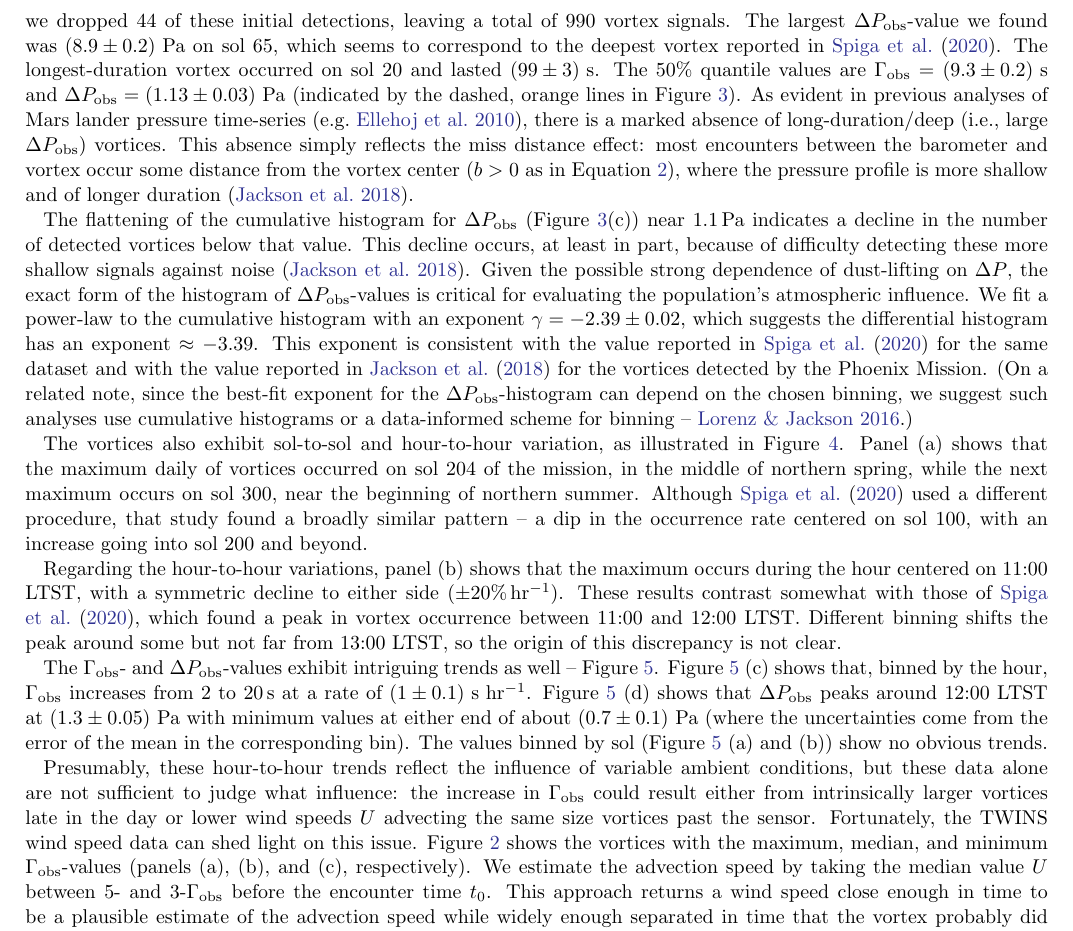
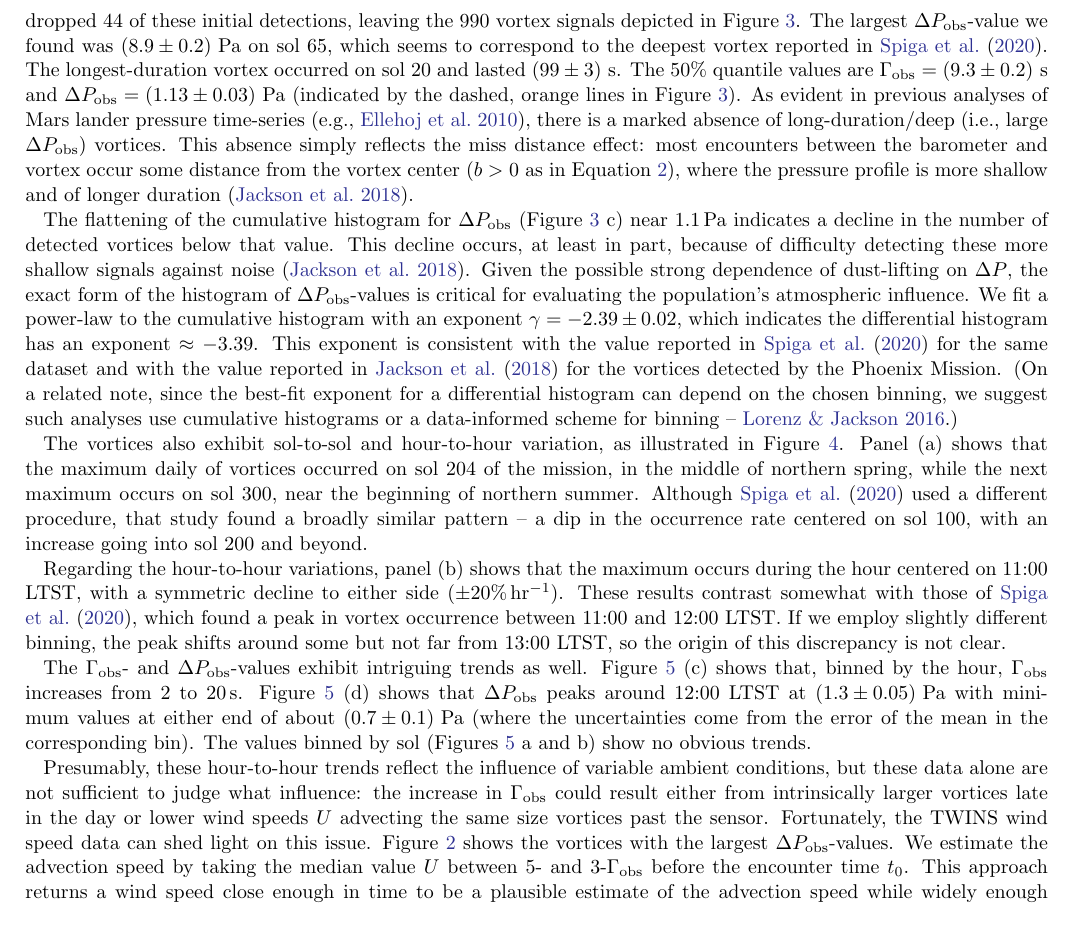
Before and after one commit to BoiseStatePlanetary/Recovering-Martian-Dust-Devil-Population, a LaTeX paper (sample63.tex): part of page 6 of 19, cut so that both start at the same text. Compiled offline with pdfLaTeX.

Commit message:
Tweaking results section

```diff
--- a/sample63.tex
+++ b/sample63.tex
@@ -394,9 +394,9 @@ As we show in Appendix \ref{sec:Inferring Encounter Geometries from the Pressure
 
 \section{Results}
 \label{sec:Results}
-Figure \ref{fig:DeltaPobs_vs_Gammaobs}(a) shows our collection of best-fit $\Gamma_{\rm obs}$- and $\Delta P_{\rm obs}$-values, along with their respective cumulative histograms. Inspecting an initial tranche of detections by-hand, we found that vortices with best-fit $\Gamma_{\rm obs} > 100\,{\rm s}$ and/or $\Delta P_{\rm obs} < 0.1\,{\rm Pa}$ tended not to resemble true vortices but instead appeared simply to be incoherent pressure excursions, so we dropped \maskedvortices\ of these initial detections, leaving a total of \totalvortices\ vortex signals. The largest $\Delta P_{\rm obs}$-value we found was \largestDeltaPobs\ on sol \largestDeltaPobssol, which seems to correspond to the deepest vortex reported in \citet{2020arXiv200501134S}. The longest-duration vortex occurred on sol \largestGammaobssol\ and lasted \largestGammaobs. The 50\% quantile values are $\Gamma_{\rm obs} = \left( 9.3 \pm 0.2 \right)\,{\rm s}$ and $\Delta P_{\rm obs} = \left( 1.13 \pm 0.03 \right)\,{\rm Pa}$ (indicated by the dashed, orange lines in Figure \ref{fig:DeltaPobs_vs_Gammaobs}). As evident in previous analyses of Mars lander pressure time-series \citep[e.g.][]{2010JGRE..115.0E16E}, there is a marked absence of long-duration/deep (i.e., large $\Delta P_{\rm obs}$) vortices. This absence simply reflects the miss distance effect: most encounters between the barometer and vortex occur some distance from the vortex center ($b > 0$ as in Equation \ref{eqn:radial_distance}), where the pressure profile is more shallow and of longer duration \citep{2018Icar..299..166J}.
+Figure \ref{fig:DeltaPobs_vs_Gammaobs}(a) shows our collection of best-fit $\Gamma_{\rm obs}$- and $\Delta P_{\rm obs}$-values, along with their respective cumulative histograms. Inspecting an initial tranche of detections by-hand, we found that vortices with best-fit $\Gamma_{\rm obs} > 100\,{\rm s}$ and/or $\Delta P_{\rm obs} < 0.1\,{\rm Pa}$ tended not to resemble true vortices but instead appeared simply to be incoherent pressure excursions, so we dropped \maskedvortices\ of these initial detections, leaving the \totalvortices\ vortex signals depicted in Figure \ref{fig:DeltaPobs_vs_Gammaobs}. The largest $\Delta P_{\rm obs}$-value we found was \largestDeltaPobs\ on sol \largestDeltaPobssol, which seems to correspond to the deepest vortex reported in \citet{2020arXiv200501134S}. The longest-duration vortex occurred on sol \largestGammaobssol\ and lasted \largestGammaobs. The 50\% quantile values are $\Gamma_{\rm obs} = \left( 9.3 \pm 0.2 \right)\,{\rm s}$ and $\Delta P_{\rm obs} = \left( 1.13 \pm 0.03 \right)\,{\rm Pa}$ (indicated by the dashed, orange lines in Figure \ref{fig:DeltaPobs_vs_Gammaobs}). As evident in previous analyses of Mars lander pressure time-series \citep[e.g.,][]{2010JGRE..115.0E16E}, there is a marked absence of long-duration/deep (i.e., large $\Delta P_{\rm obs}$) vortices. This absence simply reflects the miss distance effect: most encounters between the barometer and vortex occur some distance from the vortex center ($b > 0$ as in Equation \ref{eqn:radial_distance}), where the pressure profile is more shallow and of longer duration \citep{2018Icar..299..166J}.
 
-The flattening of the cumulative histogram for $\Delta P_{\rm obs}$ (Figure \ref{fig:DeltaPobs_vs_Gammaobs}(c)) near $1.1\,{\rm Pa}$ indicates a decline in the number of detected vortices below that value. This decline occurs, at least in part, because of difficulty detecting these more shallow signals against noise \citep{2018Icar..299..166J}. Given the possible strong dependence of dust-lifting on $\Delta P$, the exact form of the histogram of $\Delta P_{\rm obs}$-values is critical for evaluating the population's atmospheric influence. We fit a power-law to the cumulative histogram with an exponent $\gamma = -2.39\pm0.02$, which suggests the differential histogram has an exponent $\approx -3.39$. This exponent is consistent with the value reported in  \citet{2020arXiv200501134S} for the same dataset and with the value reported in \citet{2018Icar..299..166J} for the vortices detected by the Phoenix Mission. (On a related note, since the best-fit exponent for the $\Delta P_{\rm obs}$-histogram can depend on the chosen binning, we suggest such analyses use cumulative histograms or a data-informed scheme for binning -- \citealp{2016SSRv..203..277L}.)
+The flattening of the cumulative histogram for $\Delta P_{\rm obs}$ (Figure \ref{fig:DeltaPobs_vs_Gammaobs} c) near $1.1\,{\rm Pa}$ indicates a decline in the number of detected vortices below that value. This decline occurs, at least in part, because of difficulty detecting these more shallow signals against noise \citep{2018Icar..299..166J}. Given the possible strong dependence of dust-lifting on $\Delta P$, the exact form of the histogram of $\Delta P_{\rm obs}$-values is critical for evaluating the population's atmospheric influence. We fit a power-law to the cumulative histogram with an exponent $\gamma = -2.39\pm0.02$, which indicates the differential histogram has an exponent $\approx -3.39$. This exponent is consistent with the value reported in \citet{2020arXiv200501134S} for the same dataset and with the value reported in \citet{2018Icar..299..166J} for the vortices detected by the Phoenix Mission. (On a related note, since the best-fit exponent for a differential histogram can depend on the chosen binning, we suggest such analyses use cumulative histograms or a data-informed scheme for binning -- \citealp{2016SSRv..203..277L}.)
 
 \begin{figure}
     \centering
@@ -414,9 +414,9 @@ The flattening of the cumulative histogram for $\Delta P_{\rm obs}$ (Figure \ref
 
 The vortices also exhibit sol-to-sol and hour-to-hour variation, as illustrated in Figure \ref{fig:sol_and_t0_histograms}. Panel (a) shows that the maximum daily of vortices occurred on sol 204 of the mission, in the middle of northern spring, while the next maximum occurs on sol 300, near the beginning of northern summer. Although \citet{2020arXiv200501134S} used a different procedure, that study found a broadly similar pattern -- a dip in the occurrence rate centered on sol 100, with an increase going into sol 200 and beyond.
 
-Regarding the hour-to-hour variations, panel (b) shows that the maximum occurs during the hour centered on 11:00 LTST, with a symmetric decline to either side ($\pm20\%\,{\rm hr^{-1}}$). These results contrast somewhat with those of \citet{2020arXiv200501134S}, which found a peak in vortex occurrence between 11:00 and 12:00 LTST. Different binning shifts the peak around some but not far from 13:00 LTST, so the origin of this discrepancy is not clear.
+Regarding the hour-to-hour variations, panel (b) shows that the maximum occurs during the hour centered on 11:00 LTST, with a symmetric decline to either side ($\pm20\%\,{\rm hr^{-1}}$). These results contrast somewhat with those of \citet{2020arXiv200501134S}, which found a peak in vortex occurrence between 11:00 and 12:00 LTST. If we employ slightly different binning, the peak shifts around some but not far from 13:00 LTST, so the origin of this discrepancy is not clear.
 
-The $\Gamma_{\rm obs}$- and $\Delta P_{\rm obs}$-values exhibit intriguing trends as well -- Figure \ref{fig:Gammaobs_DeltaPobs_vs_TOD_and_sol}. Figure \ref{fig:Gammaobs_DeltaPobs_vs_TOD_and_sol} (c) shows that, binned by the hour, $\Gamma_{\rm obs}$ increases from $2$ to $20\,{\rm s}$ at a rate of $\left( 1\pm0.1 \right)\,{\rm s\ hr^{-1}}$. Figure \ref{fig:Gammaobs_DeltaPobs_vs_TOD_and_sol} (d) shows that $\Delta P_{\rm obs}$ peaks around 12:00 LTST at $\left( 1.3\pm0.05 \right)\,{\rm Pa}$ with minimum values at either end of about $\left( 0.7\pm 0.1 \right)\,{\rm Pa}$ (where the uncertainties come from the error of the mean in the corresponding bin). The values binned by sol (Figure \ref{fig:Gammaobs_DeltaPobs_vs_TOD_and_sol} (a) and (b)) show no obvious trends.
+The $\Gamma_{\rm obs}$- and $\Delta P_{\rm obs}$-values exhibit intriguing trends as well. Figure \ref{fig:Gammaobs_DeltaPobs_vs_TOD_and_sol} (c) shows that, binned by the hour, $\Gamma_{\rm obs}$ increases from $2$ to $20\,{\rm s}$. Figure \ref{fig:Gammaobs_DeltaPobs_vs_TOD_and_sol} (d) shows that $\Delta P_{\rm obs}$ peaks around 12:00 LTST at $\left( 1.3\pm0.05 \right)\,{\rm Pa}$ with minimum values at either end of about $\left( 0.7\pm 0.1 \right)\,{\rm Pa}$ (where the uncertainties come from the error of the mean in the corresponding bin). The values binned by sol (Figures \ref{fig:Gammaobs_DeltaPobs_vs_TOD_and_sol} a and b) show no obvious trends.
 
 \begin{figure}
     \centering
@@ -425,7 +425,7 @@ The $\Gamma_{\rm obs}$- and $\Delta P_{\rm obs}$-values exhibit intriguing trend
     \label{fig:Gammaobs_DeltaPobs_vs_TOD_and_sol}
 \end{figure}
 
-Presumably, these hour-to-hour trends reflect the influence of variable ambient conditions, but these data alone are not sufficient to judge what influence: the increase in $\Gamma_{\rm obs}$ could result either from intrinsically larger vortices late in the day or lower wind speeds $U$ advecting the same size vortices past the sensor. Fortunately, the TWINS wind speed data can shed light on this issue. Figure \ref{fig:vortices_and_windspeed} shows the vortices with the maximum, median, and minimum $\Gamma_{\rm obs}$-values (panels (a), (b), and (c), respectively). We estimate the advection speed by taking the median value $U$ between 5- and 3-$\Gamma_{\rm obs}$ before the encounter time $t_0$. This approach returns a wind speed close enough in time to be a plausible estimate of the advection speed while widely enough separated in time that the vortex probably did not significantly influence the wind. We then estimate the apparent diameter $D_{\rm obs} = U \Gamma_{\rm obs}$ with uncertainties as $\sigma_{D} = \left( U \Gamma_{\rm obs} \right) \sqrt{ \left( \sigma_U/U \right)^2 + \left( \sigma_{\Gamma_{\rm obs}}/\Gamma_{\rm obs} \right)^2 }$, where $\sigma_U$, the uncertainty on $U$, is estimated from the scatter in $U$ and $\sigma_{\Gamma_{\rm obs}}$ comes from the model estimate.
+Presumably, these hour-to-hour trends reflect the influence of variable ambient conditions, but these data alone are not sufficient to judge what influence: the increase in $\Gamma_{\rm obs}$ could result either from intrinsically larger vortices late in the day or lower wind speeds $U$ advecting the same size vortices past the sensor. Fortunately, the TWINS wind speed data can shed light on this issue. Figure \ref{fig:vortices_and_windspeed} shows the vortices with the largest $\Delta P_{\rm obs}$-values. We estimate the advection speed by taking the median value $U$ between 5- and 3-$\Gamma_{\rm obs}$ before the encounter time $t_0$. This approach returns a wind speed close enough in time to be a plausible estimate of the advection speed while widely enough separated in time that the vortex probably did not significantly influence the wind. We then estimate the apparent diameter $D_{\rm obs} = U \Gamma_{\rm obs}$ with uncertainties as $\sigma_{D} = \left( U \Gamma_{\rm obs} \right) \sqrt{ \left( \sigma_U/U \right)^2 + \left( \sigma_{\Gamma_{\rm obs}}/\Gamma_{\rm obs} \right)^2 }$, where $\sigma_U$, the uncertainty on $U$, is estimated from the scatter in $U$ and $\sigma_{\Gamma_{\rm obs}}$ comes from the model estimate.
 
 Figure \ref{fig:U_vs_t0-sol_hist} shows the wind speeds associated with the observed vortices; the maximum, median, and minimum values are $19.1\pm2.3$, $7.6\pm1.0$, and $0.5\pm0.2 \,{\rm m\ s^{-1}}$, respectively. Figure \ref{fig:Dobs_vs_Gammaobs-DeltaPobs_hist} shows the distribution of $D_{\rm obs}$-values against $\Gamma_{\rm obs}$ and $\Delta P_{\rm obs}$, as well as a cumulative histogram. The maximum, minimum, and median values are $1100 \pm 240$, $75 \pm 21$, and $4 \pm 1 \,{\rm m}$, respectively. Not surprisingly, the $D_{\rm obs}$-values correlate positively with $\Gamma_{\rm obs}$ with scatter resulting from the relatively narrow range of wind speeds.
 On the other hand, $D_{\rm obs}$ seems negatively correlated with $P_{\rm obs}$, and a power-law fit using the Levenberg-Marquardt algorithm \citep{Press2007} gives $D_{\rm obs} \propto \Delta P_{\rm obs}^{-0.42\pm0.04}$, where uncertainties come from the covariance matrix. As explained in \citet{2018Icar..299..166J}, for a vortex encounter with any miss distance $b$, we expect $\Delta P_{\rm obs}$ and $D_{\rm obs}$ are related to the vortex's central pressure excursion $\Delta P_{\rm act}$ and diameter $D_{\rm act}$ as $\Delta P_{\rm obs} D_{\rm obs}^2 = \Delta P_{\rm act} D_{\rm act}^2$. Figure \ref{fig:Dobs_vs_Gammaobs-DeltaPobs_hist}(b) could be interpreted, then, as encounters with vortices at a variety of miss distances but all with the same $\Delta P_{\rm act}$- and $D_{\rm act}$-values (the exponent $0.4\pm0.04$ diverges from 0.5 by less than $3-\sigma$). However, such a result is totally unexpected as dust devil diameters are known to span a wide range and would be inconsistent with a variety of studies \citep[cf.][]{2016SSRv..203..277L}. Instead, this result probably only indicates that the range of miss distances plays an important role in setting the observed distribution.
```
